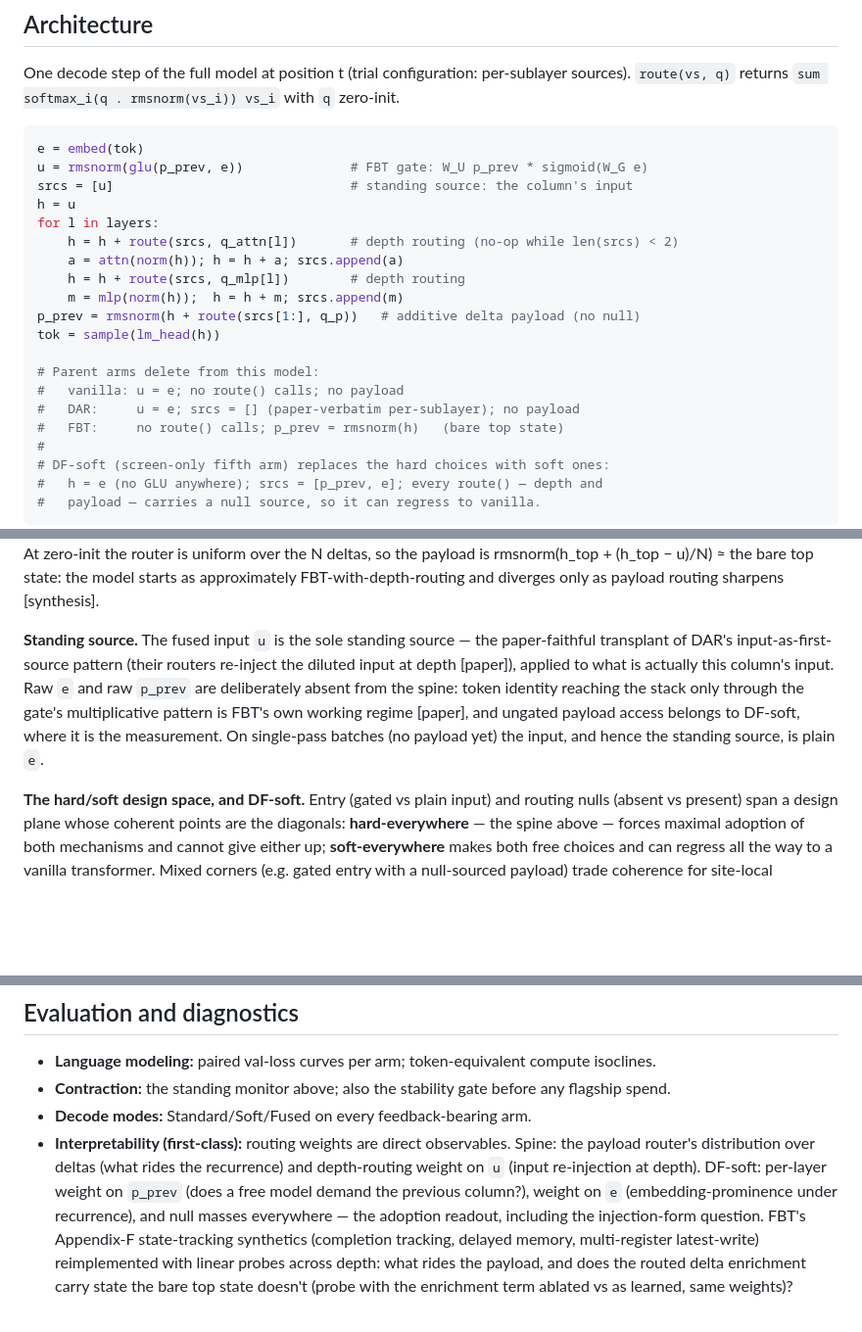
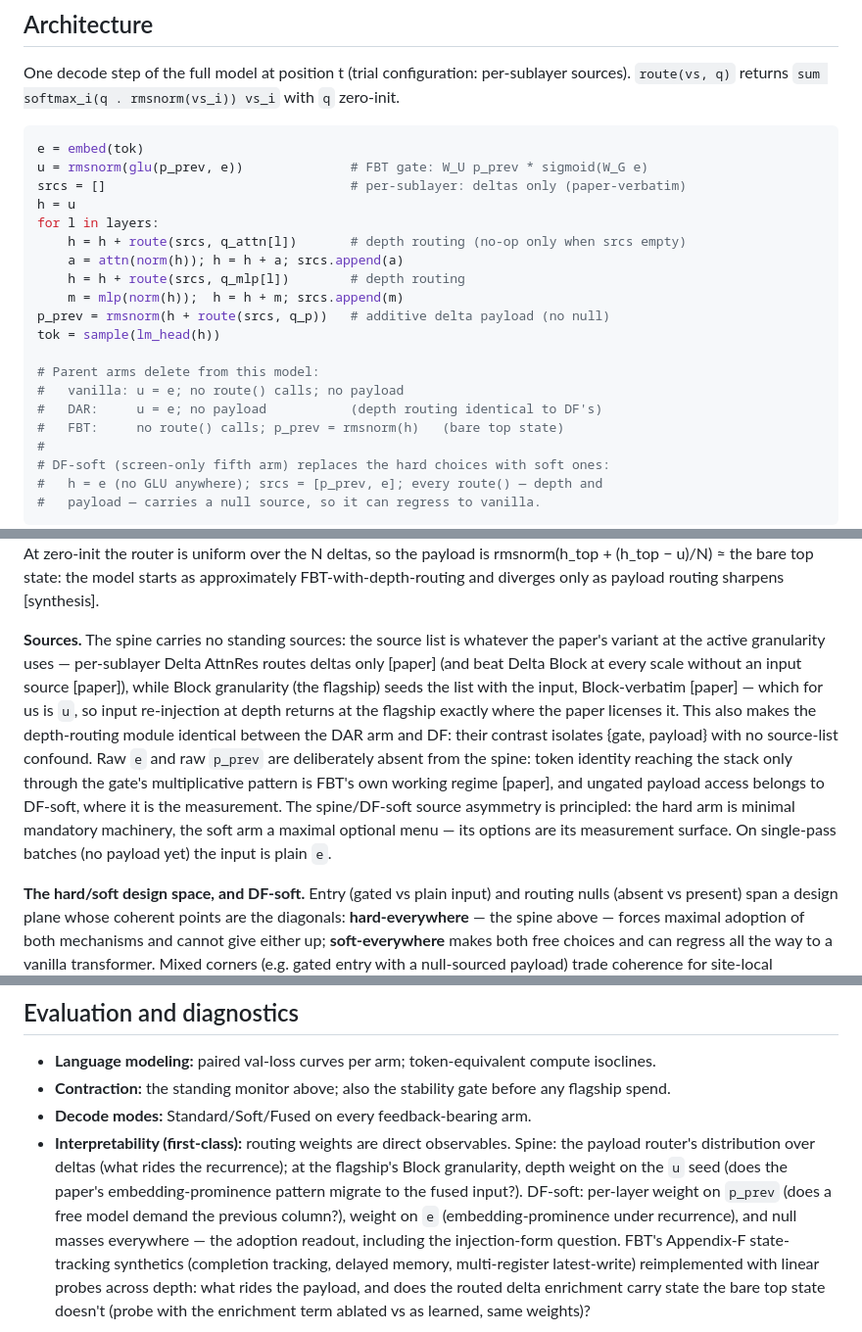
Before and after one commit to a9lim/delta-feedback-experiment, a Markdown page: docs/design.md, 3 parts joined by grey strips. Shown at 98% size. Rendered like a GitHub page; blank space fills up the shorter version.

````diff
--- a/docs/design.md
+++ b/docs/design.md
@@ -50,19 +50,19 @@ per-sublayer sources). `route(vs, q)` returns
 ```python
 e = embed(tok)
 u = rmsnorm(glu(p_prev, e))              # FBT gate: W_U p_prev * sigmoid(W_G e)
-srcs = [u]                               # standing source: the column's input
+srcs = []                                # per-sublayer: deltas only (paper-verbatim)
 h = u
 for l in layers:
-    h = h + route(srcs, q_attn[l])       # depth routing (no-op while len(srcs) < 2)
+    h = h + route(srcs, q_attn[l])       # depth routing (no-op only when srcs empty)
     a = attn(norm(h)); h = h + a; srcs.append(a)
     h = h + route(srcs, q_mlp[l])        # depth routing
     m = mlp(norm(h));  h = h + m; srcs.append(m)
-p_prev = rmsnorm(h + route(srcs[1:], q_p))   # additive delta payload (no null)
+p_prev = rmsnorm(h + route(srcs, q_p))   # additive delta payload (no null)
 tok = sample(lm_head(h))
 
 # Parent arms delete from this model:
 #   vanilla: u = e; no route() calls; no payload
-#   DAR:     u = e; srcs = [] (paper-verbatim per-sublayer); no payload
+#   DAR:     u = e; no payload           (depth routing identical to DF's)
 #   FBT:     no route() calls; p_prev = rmsnorm(h)   (bare top state)
 #
 # DF-soft (screen-only fifth arm) replaces the hard choices with soft ones:
@@ -111,15 +111,22 @@ rmsnorm(h_top + (h_top − u)/N) ≈ the bare top state: the model starts as
 approximately FBT-with-depth-routing and diverges only as payload routing
 sharpens [synthesis].
 
-**Standing source.** The fused input `u` is the sole standing source — the
-paper-faithful transplant of DAR's input-as-first-source pattern (their
-routers re-inject the diluted input at depth [paper]), applied to what is
-actually this column's input. Raw `e` and raw `p_prev` are deliberately
-absent from the spine: token identity reaching the stack only through the
-gate's multiplicative pattern is FBT's own working regime [paper], and
-ungated payload access belongs to DF-soft, where it is the measurement. On
-single-pass batches (no payload yet) the input, and hence the standing
-source, is plain `e`.
+**Sources.** The spine carries no standing sources: the source list is
+whatever the paper's variant at the active granularity uses — per-sublayer
+Delta AttnRes routes deltas only [paper] (and beat Delta Block at every
+scale without an input source [paper]), while Block granularity (the
+flagship) seeds the list with the input, Block-verbatim [paper] — which
+for us is `u`, so input re-injection at depth returns at the flagship
+exactly where the paper licenses it. This also makes the depth-routing
+module identical between the DAR arm and DF: their contrast isolates
+{gate, payload} with no source-list confound. Raw `e` and raw `p_prev` are
+deliberately absent from the spine: token identity reaching the stack only
+through the gate's multiplicative pattern is FBT's own working regime
+[paper], and ungated payload access belongs to DF-soft, where it is the
+measurement. The spine/DF-soft source asymmetry is principled: the hard
+arm is minimal mandatory machinery, the soft arm a maximal optional menu —
+its options are its measurement surface. On single-pass batches (no
+payload yet) the input is plain `e`.
 
 **The hard/soft design space, and DF-soft.** Entry (gated vs plain input)
 and routing nulls (absent vs present) span a design plane whose coherent
@@ -262,8 +269,9 @@ unknowable data mixture makes them incomparable as controls.
 - **Decode modes:** Standard/Soft/Fused on every feedback-bearing arm.
 - **Interpretability (first-class):** routing weights are direct
   observables. Spine: the payload router's distribution over deltas (what
-  rides the recurrence) and depth-routing weight on `u` (input
-  re-injection at depth). DF-soft: per-layer weight on `p_prev` (does a
+  rides the recurrence); at the flagship's Block granularity, depth weight
+  on the `u` seed (does the paper's embedding-prominence pattern migrate
+  to the fused input?). DF-soft: per-layer weight on `p_prev` (does a
   free model demand the previous column?), weight on `e`
   (embedding-prominence under recurrence), and null masses everywhere —
   the adoption readout, including the injection-form question. FBT's
````
Also changed, not shown: docs/journal.md (+15 -0 lines).
